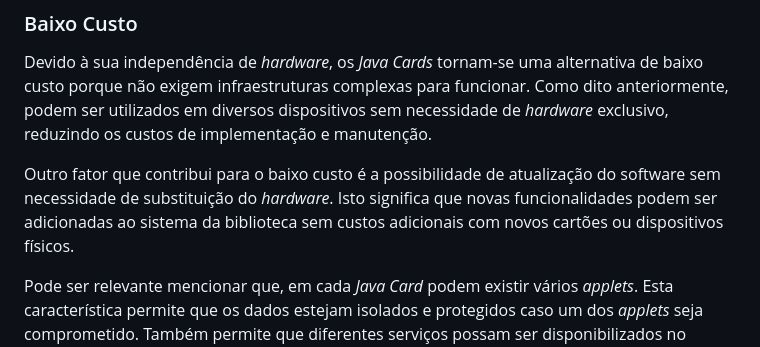
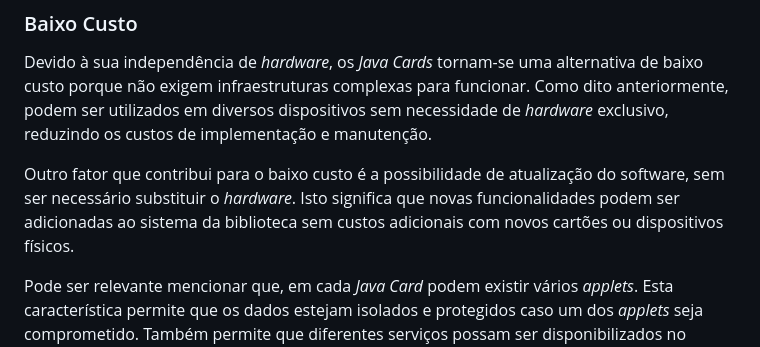
Before and after one commit to ricarim/trusted-data-lake, a Markdown page: labs/week2/tutorial-week2.md, the part around the change. GitHub-like rendering.

Commit message:
added review 2

```diff
--- a/labs/week2/tutorial-week2.md
+++ b/labs/week2/tutorial-week2.md
@@ -22,7 +22,7 @@ Os *Java Cards* são compatíveis com diferentes dispositivos e leitores, uma ve
 Devido à sua independência de *hardware*, os *Java Cards* tornam-se uma alternativa de baixo custo porque não exigem infraestruturas complexas para funcionar.
 Como dito anteriormente, podem ser utilizados em diversos dispositivos sem necessidade de *hardware* exclusivo, reduzindo os custos de implementação e manutenção.
 
-Outro fator que contribui para o baixo custo é a possibilidade de atualização do software sem necessidade de substituição do *hardware*. Isto significa que novas funcionalidades podem ser adicionadas ao sistema da biblioteca sem custos adicionais com novos cartões ou dispositivos físicos.
+Outro fator que contribui para o baixo custo é a possibilidade de atualização do software, sem ser necessário substituir o *hardware*. Isto significa que novas funcionalidades podem ser adicionadas ao sistema da biblioteca sem custos adicionais com novos cartões ou dispositivos físicos.
 
 Pode ser relevante mencionar que, em cada *Java Card* podem existir vários *applets*. Esta característica permite que os dados estejam isolados e protegidos caso um dos *applets* seja comprometido. Também permite que diferentes serviços possam ser disponibilizados no mesmo cartão, o que pode ser útil para a biblioteca.
 
```
